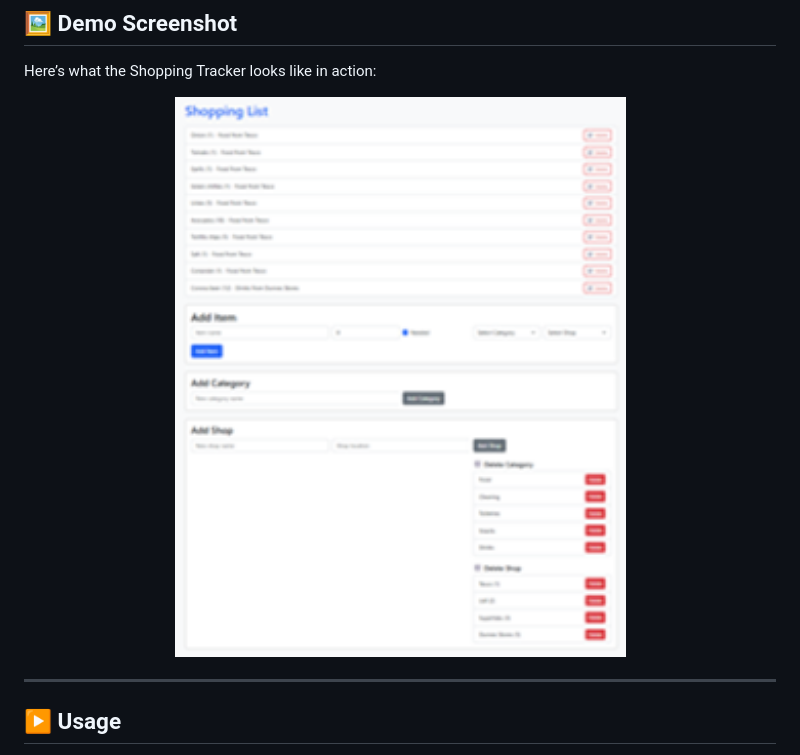
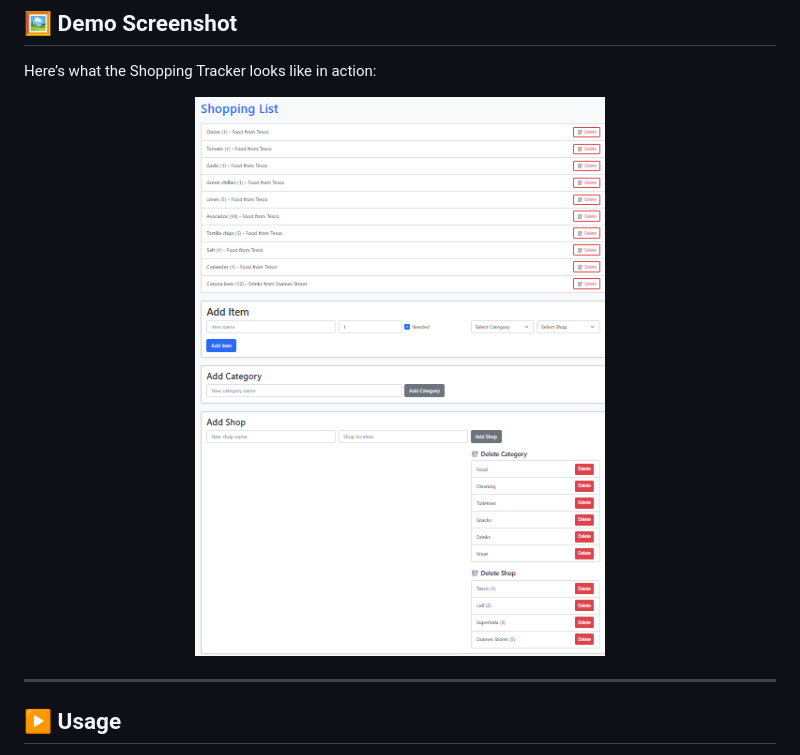
Before and after one commit to hugcamrom/WSAA-project, a Markdown page: README.md, the part around the change. Drawn GitHub-style; pictures changed too: shopping-tracker/image/shopping-tracker-screenshot.png (deleted), shopping-tracker/image/shopping-tracker1-screenshot.png (added).

Commit message:
replace image

```diff
--- a/README.md
+++ b/README.md
@@ -48,7 +48,7 @@ It demonstrates key concepts such as:
 Here’s what the Shopping Tracker looks like in action:
 
 <p align="center">
-  <img src="shopping-tracker/image/shopping-tracker-screenshot.png" alt="Shopping Tracker UI" width="700">
+  <img src="shopping-tracker/image/shopping-tracker1-screenshot.png" alt="Shopping Tracker UI" width="700">
 </p>
 
 ---
```
